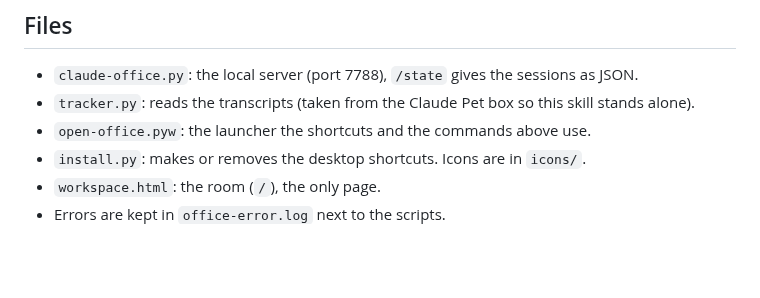
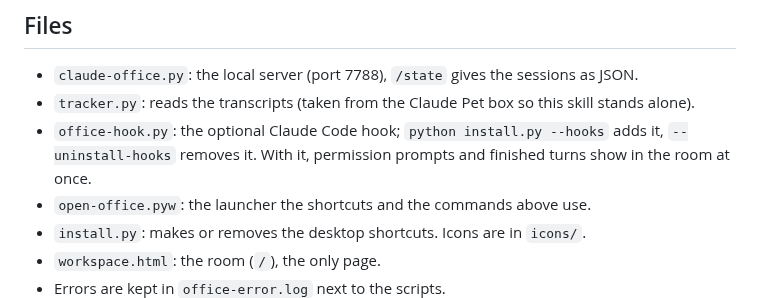
Before and after one commit to devtint/CLAUDE-OFFICE, a Markdown page: SKILL.md, the part around the change. Drawn GitHub-style; blank space fills up the shorter version.

```diff
--- a/SKILL.md
+++ b/SKILL.md
@@ -65,6 +65,8 @@ when the server stops; the side panel keeps its last picture.
 
 - `claude-office.py`: the local server (port 7788), `/state` gives the sessions as JSON.
 - `tracker.py`: reads the transcripts (taken from the Claude Pet box so this skill stands alone).
+- `office-hook.py`: the optional Claude Code hook; `python install.py --hooks` adds it, `--uninstall-hooks`
+  removes it. With it, permission prompts and finished turns show in the room at once.
 - `open-office.pyw`: the launcher the shortcuts and the commands above use.
 - `install.py`: makes or removes the desktop shortcuts. Icons are in `icons/`.
 - `workspace.html`: the room (`/`), the only page.
```
Also changed, not shown: README.md (+28 -5 lines), docs/office-wide.png, docs/office.png, 5 other files.
